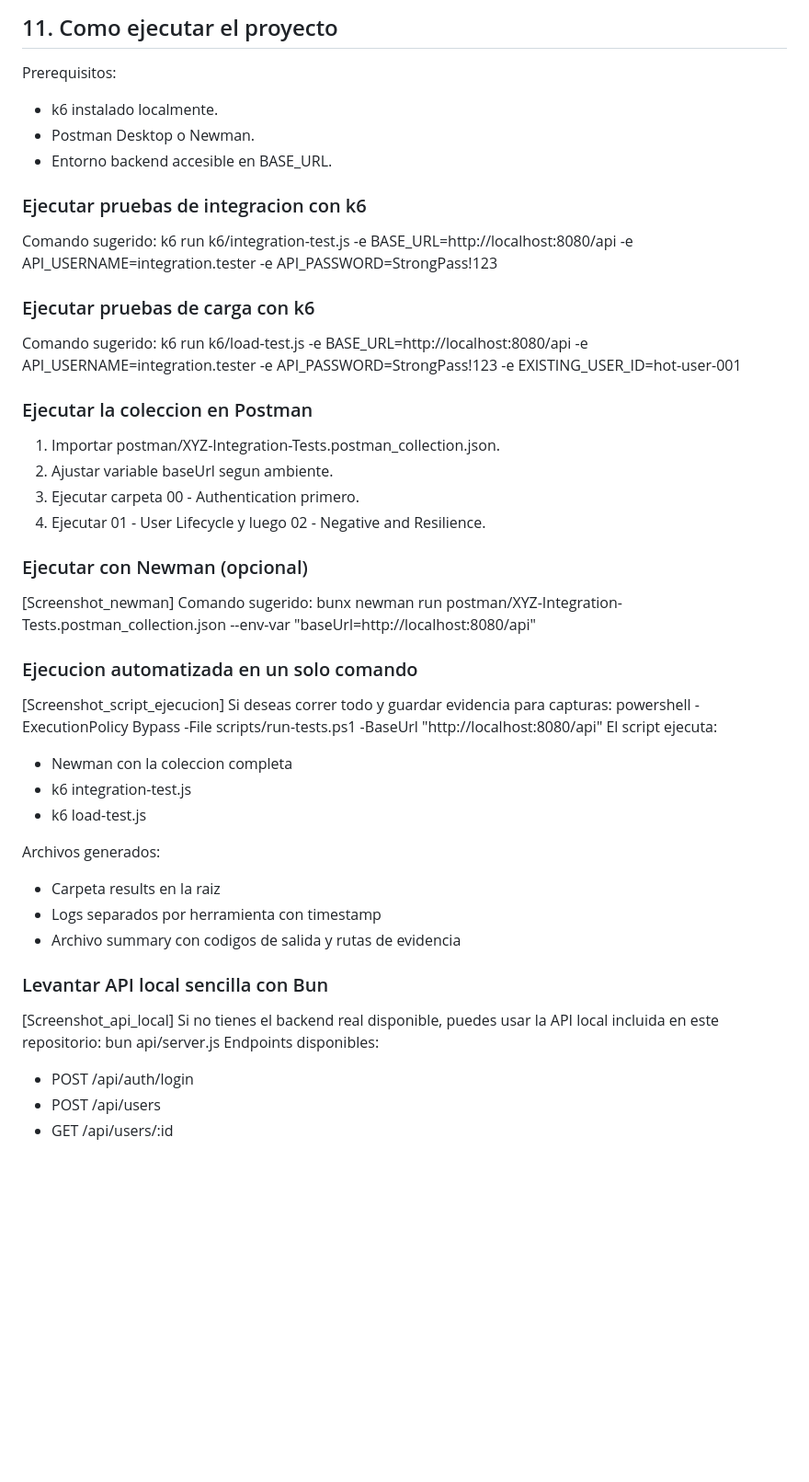
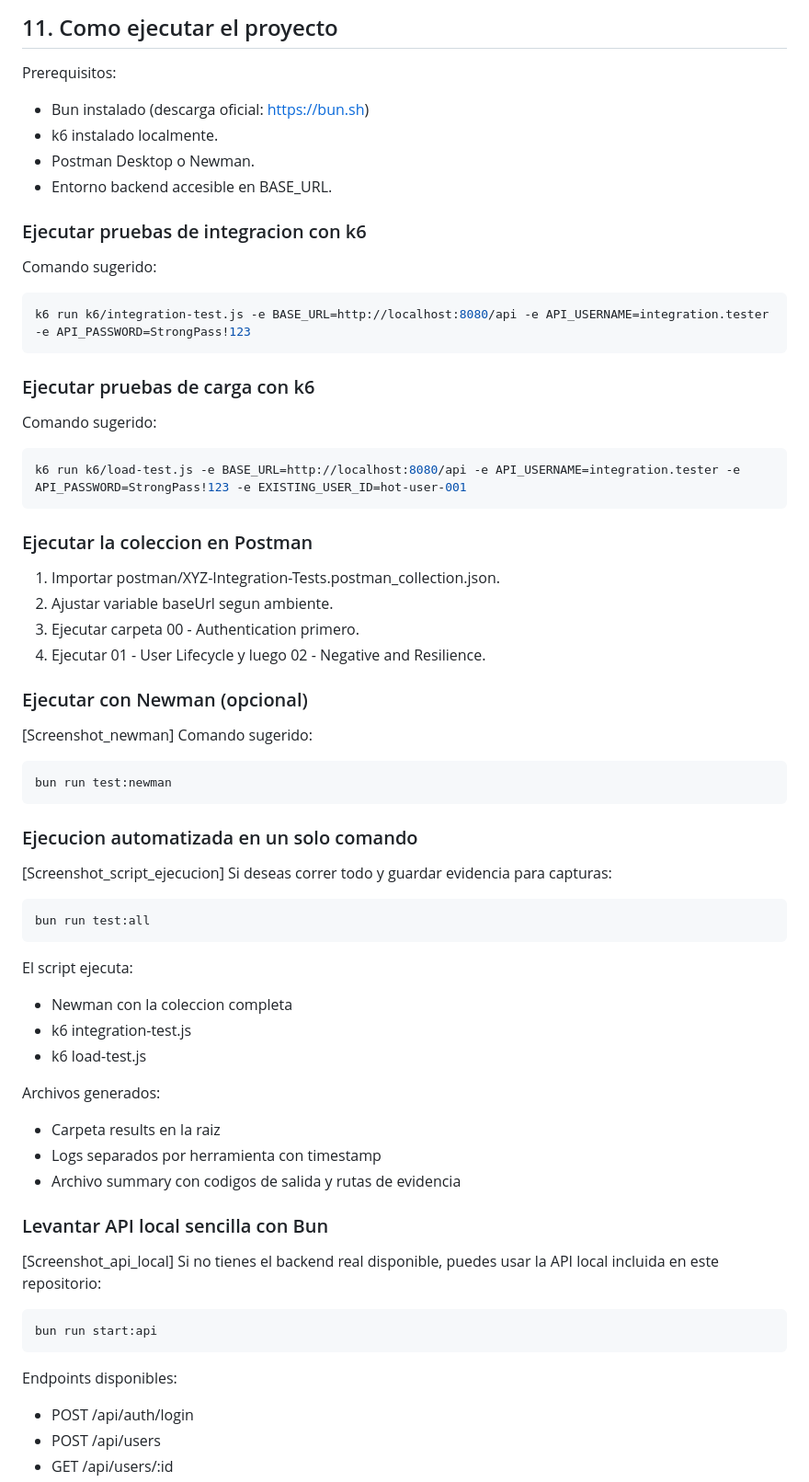
Before and after one commit to fraineralex/sqa_assignments, a Markdown page: sqa-activity-14/README.md, the part around one of its changes. Shown at 92% size. Rendered like a GitHub page; blank space fills up the shorter version.

````diff
--- a/sqa-activity-14/README.md
+++ b/sqa-activity-14/README.md
@@ -160,17 +178,22 @@ La estrategia implementada valida de forma integral la calidad de integracion de
 ## 11. Como ejecutar el proyecto
 
 Prerequisitos:
+- Bun instalado (descarga oficial: https://bun.sh)
 - k6 instalado localmente.
 - Postman Desktop o Newman.
 - Entorno backend accesible en BASE_URL.
 
 ### Ejecutar pruebas de integracion con k6
 Comando sugerido:
+```bash
 k6 run k6/integration-test.js -e BASE_URL=http://localhost:8080/api -e API_USERNAME=integration.tester -e API_PASSWORD=StrongPass!123
+```
 
 ### Ejecutar pruebas de carga con k6
 Comando sugerido:
+```bash
 k6 run k6/load-test.js -e BASE_URL=http://localhost:8080/api -e API_USERNAME=integration.tester -e API_PASSWORD=StrongPass!123 -e EXISTING_USER_ID=hot-user-001
+```
 
 ### Ejecutar la coleccion en Postman
 1. Importar postman/XYZ-Integration-Tests.postman_collection.json.
@@ -181,12 +204,16 @@ k6 run k6/load-test.js -e BASE_URL=http://localhost:8080/api -e API_USERNAME=int
 ### Ejecutar con Newman (opcional)
 [Screenshot_newman]
 Comando sugerido:
-bunx newman run postman/XYZ-Integration-Tests.postman_collection.json --env-var "baseUrl=http://localhost:8080/api"
+```bash
+bun run test:newman
+```
 
 ### Ejecucion automatizada en un solo comando
 [Screenshot_script_ejecucion]
 Si deseas correr todo y guardar evidencia para capturas:
-powershell -ExecutionPolicy Bypass -File scripts/run-tests.ps1 -BaseUrl "http://localhost:8080/api"
+```bash
+bun run test:all
+```
 El script ejecuta:
 - Newman con la coleccion completa
 - k6 integration-test.js
@@ -200,7 +227,9 @@ Archivos generados:
 ### Levantar API local sencilla con Bun
 [Screenshot_api_local]
 Si no tienes el backend real disponible, puedes usar la API local incluida en este repositorio:
-bun api/server.js
+```bash
+bun run start:api
+```
 Endpoints disponibles:
 - POST /api/auth/login
 - POST /api/users
````
Also changed, not shown: other parts of sqa-activity-14/README.md (+20 -2 lines).
